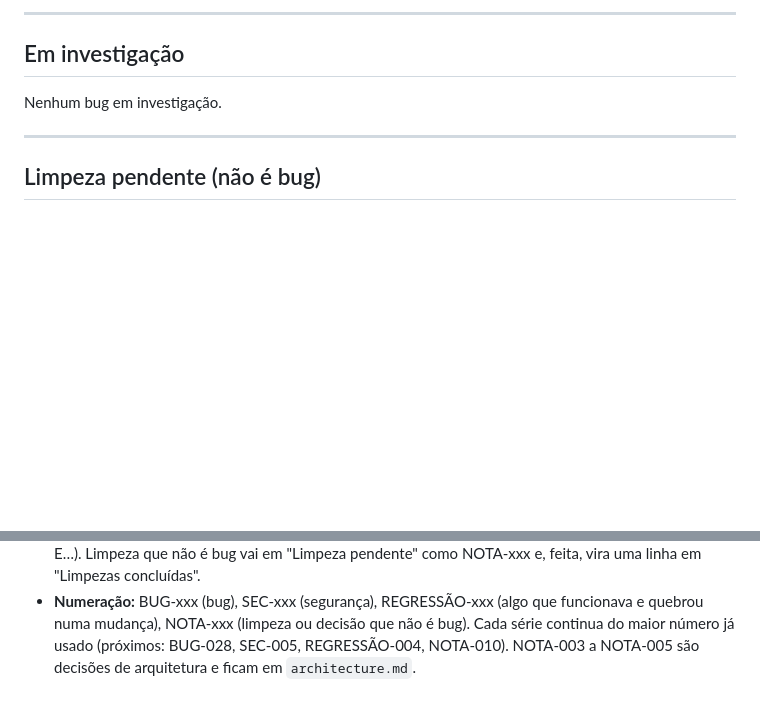
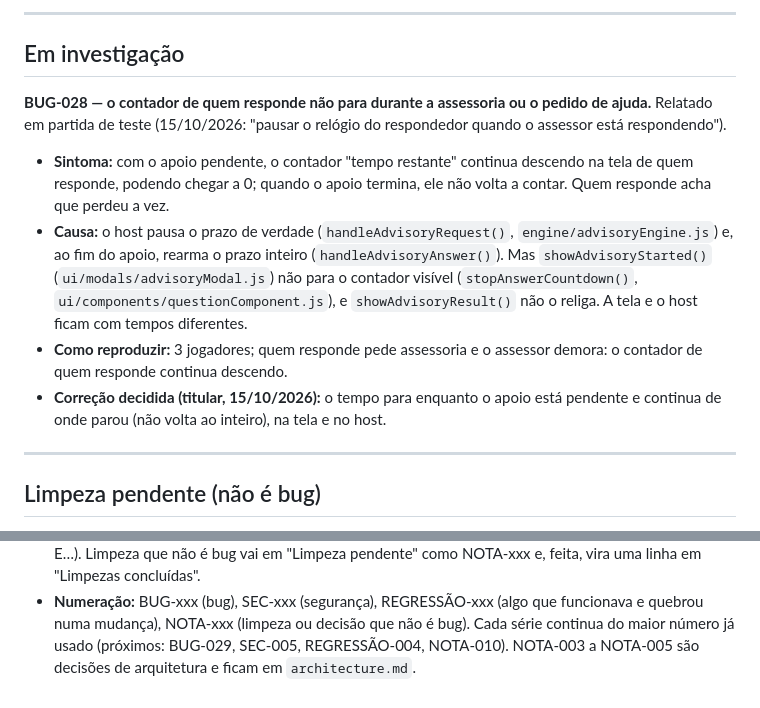
Before and after one commit to vinicius-losekann/pm-the-kpi-master, a Markdown page: _docs/issues.md, 2 parts joined by grey strips. Drawn GitHub-style; blank space fills up the shorter version.

Commit message:
docs: registra BUG-028 e troca o TURN pelo Firebase no roadmap (2.9)

```diff
--- a/_docs/issues.md
+++ b/_docs/issues.md
@@ -16,7 +16,24 @@ glossário de `conventions.md` dá o nome atual.
 
 ## Em investigação
 
-Nenhum bug em investigação.
+**BUG-028 — o contador de quem responde não para durante a assessoria
+ou o pedido de ajuda.** Relatado em partida de teste (15/10/2026: "pausar
+o relógio do respondedor quando o assessor está respondendo").
+- **Sintoma:** com o apoio pendente, o contador "tempo restante" continua
+  descendo na tela de quem responde, podendo chegar a 0; quando o apoio
+  termina, ele não volta a contar. Quem responde acha que perdeu a vez.
+- **Causa:** o host pausa o prazo de verdade (`handleAdvisoryRequest()`,
+  `engine/advisoryEngine.js`) e, ao fim do apoio, rearma o prazo inteiro
+  (`handleAdvisoryAnswer()`). Mas `showAdvisoryStarted()`
+  (`ui/modals/advisoryModal.js`) não para o contador visível
+  (`stopAnswerCountdown()`, `ui/components/questionComponent.js`), e
+  `showAdvisoryResult()` não o religa. A tela e o host ficam com tempos
+  diferentes.
+- **Como reproduzir:** 3 jogadores; quem responde pede assessoria e o
+  assessor demora: o contador de quem responde continua descendo.
+- **Correção decidida (titular, 15/10/2026):** o tempo para enquanto o
+  apoio está pendente e continua de onde parou (não volta ao inteiro), na
+  tela e no host.
 
 ---
 
@@ -103,5 +120,5 @@ automatizado — os números (T…, E…) são os de `tests/logic` e
 - **Numeração:** BUG-xxx (bug), SEC-xxx (segurança), REGRESSÃO-xxx (algo
   que funcionava e quebrou numa mudança), NOTA-xxx (limpeza ou decisão que
   não é bug). Cada série continua do maior número já usado (próximos:
-  BUG-028, SEC-005, REGRESSÃO-004, NOTA-010). NOTA-003 a NOTA-005 são
+  BUG-029, SEC-005, REGRESSÃO-004, NOTA-010). NOTA-003 a NOTA-005 são
   decisões de arquitetura e ficam em `architecture.md`.
```
Also changed, not shown: _docs/manual-test-scripts.md (+2 -2 lines), _docs/roadmap.md (+2 -1 lines).
